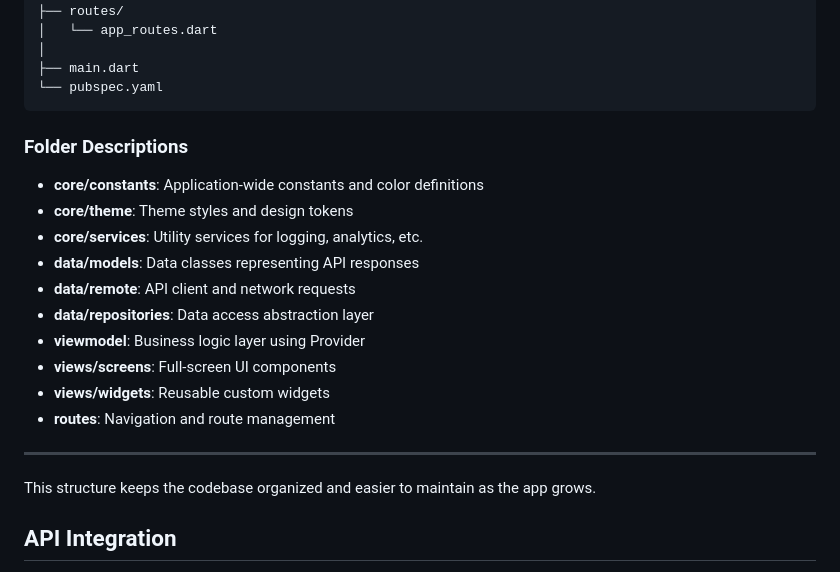
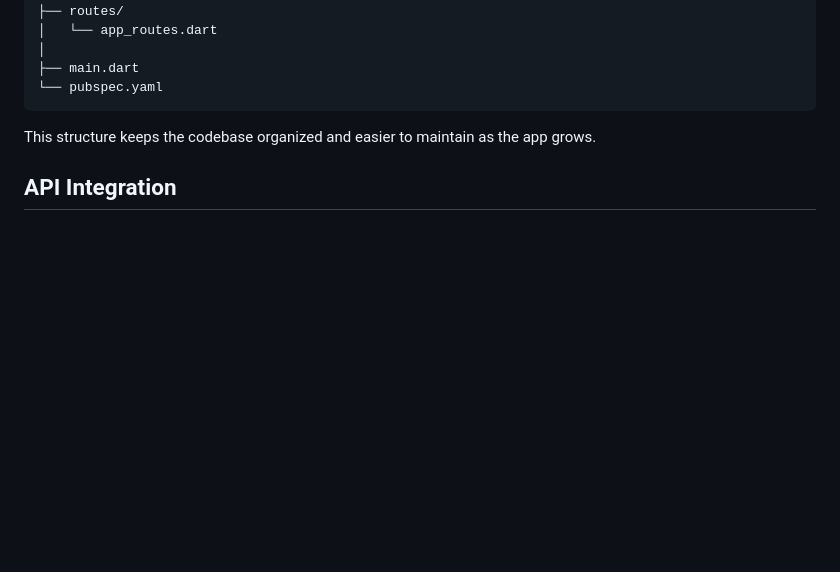
Before and after one commit to originehsan/Modern_Quiz, a Markdown page: README.md, the part around one of its changes. GitHub-like rendering; blank space fills up the shorter version.

Commit message:
readme file is updated

````diff
--- a/README.md
+++ b/README.md
@@ -125,21 +125,6 @@ lib/
 ├── main.dart
 └── pubspec.yaml
 ```
-
-### Folder Descriptions
-
-- **core/constants**: Application-wide constants and color definitions
-- **core/theme**: Theme styles and design tokens
-- **core/services**: Utility services for logging, analytics, etc.
-- **data/models**: Data classes representing API responses
-- **data/remote**: API client and network requests
-- **data/repositories**: Data access abstraction layer
-- **viewmodel**: Business logic layer using Provider
-- **views/screens**: Full-screen UI components
-- **views/widgets**: Reusable custom widgets
-- **routes**: Navigation and route management
-
----
 
 This structure keeps the codebase organized and easier to maintain as the app grows.
 
````
Also changed, not shown: other parts of README.md (+1 -0 lines).
